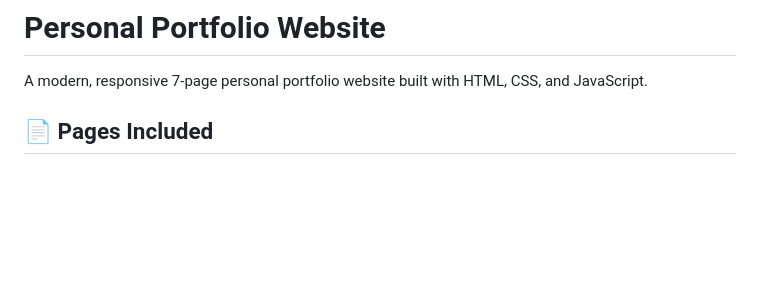
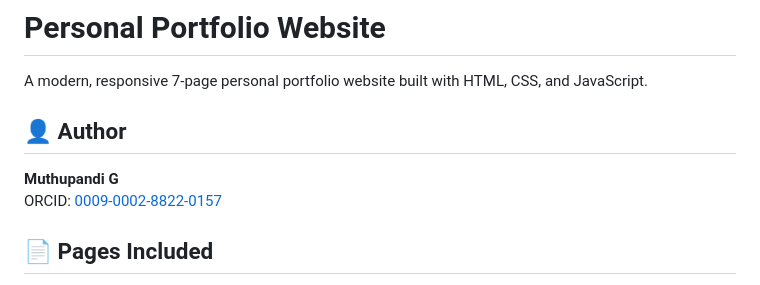
Before and after one commit to pgmuthupandi/PGMuthu, a Markdown page: README.md, the part around the change. Rendered like a GitHub page; blank space fills up the shorter version.

Commit message:
Add ORCID identifier and author information

```diff
--- a/README.md
+++ b/README.md
@@ -1,6 +1,11 @@
 # Personal Portfolio Website
 
 A modern, responsive 7-page personal portfolio website built with HTML, CSS, and JavaScript.
+
+## 👤 Author
+
+**Muthupandi G**
+ORCID: [0009-0002-8822-0157](https://orcid.org/0009-0002-8822-0157)
 
 ## 📄 Pages Included
 
```
